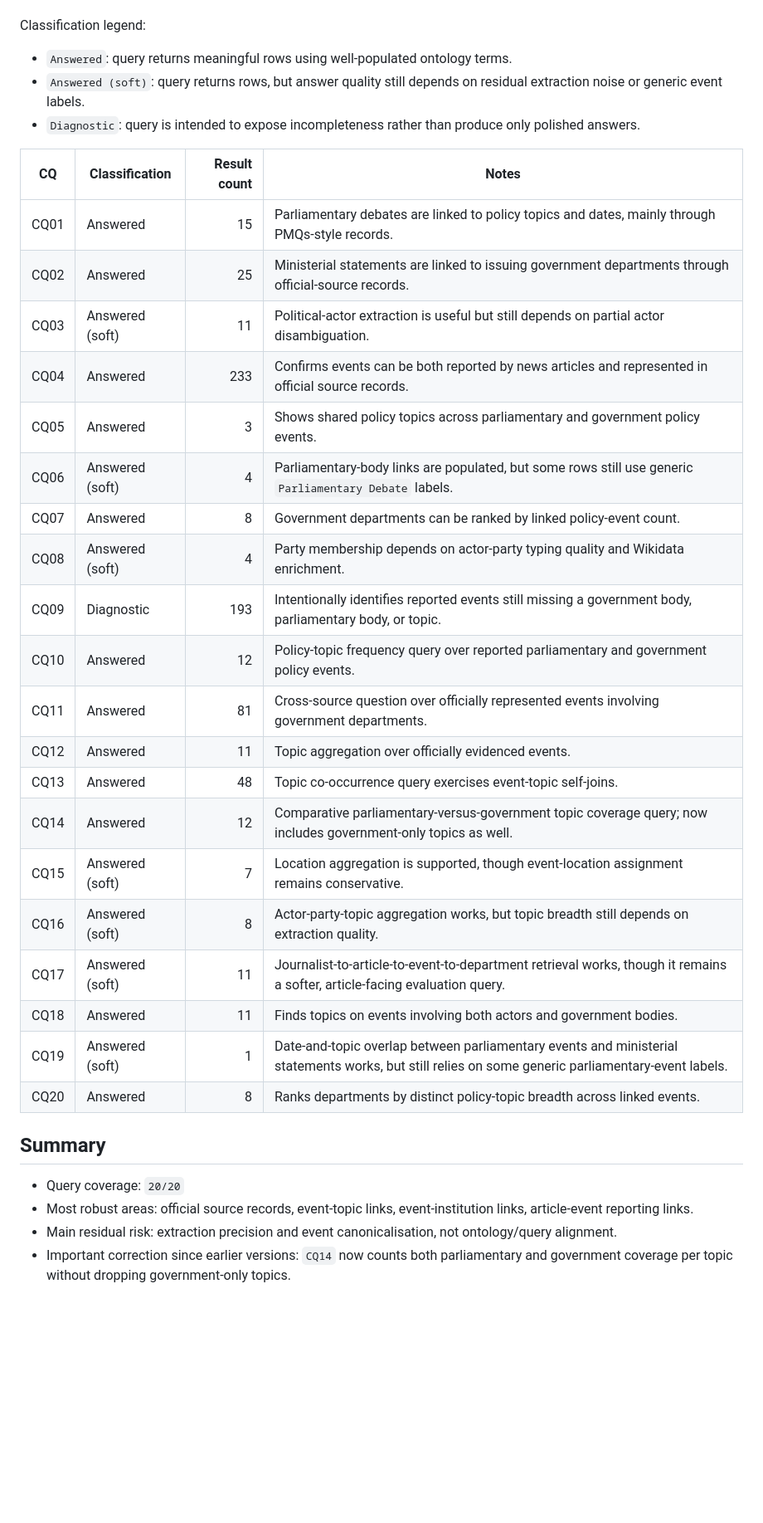
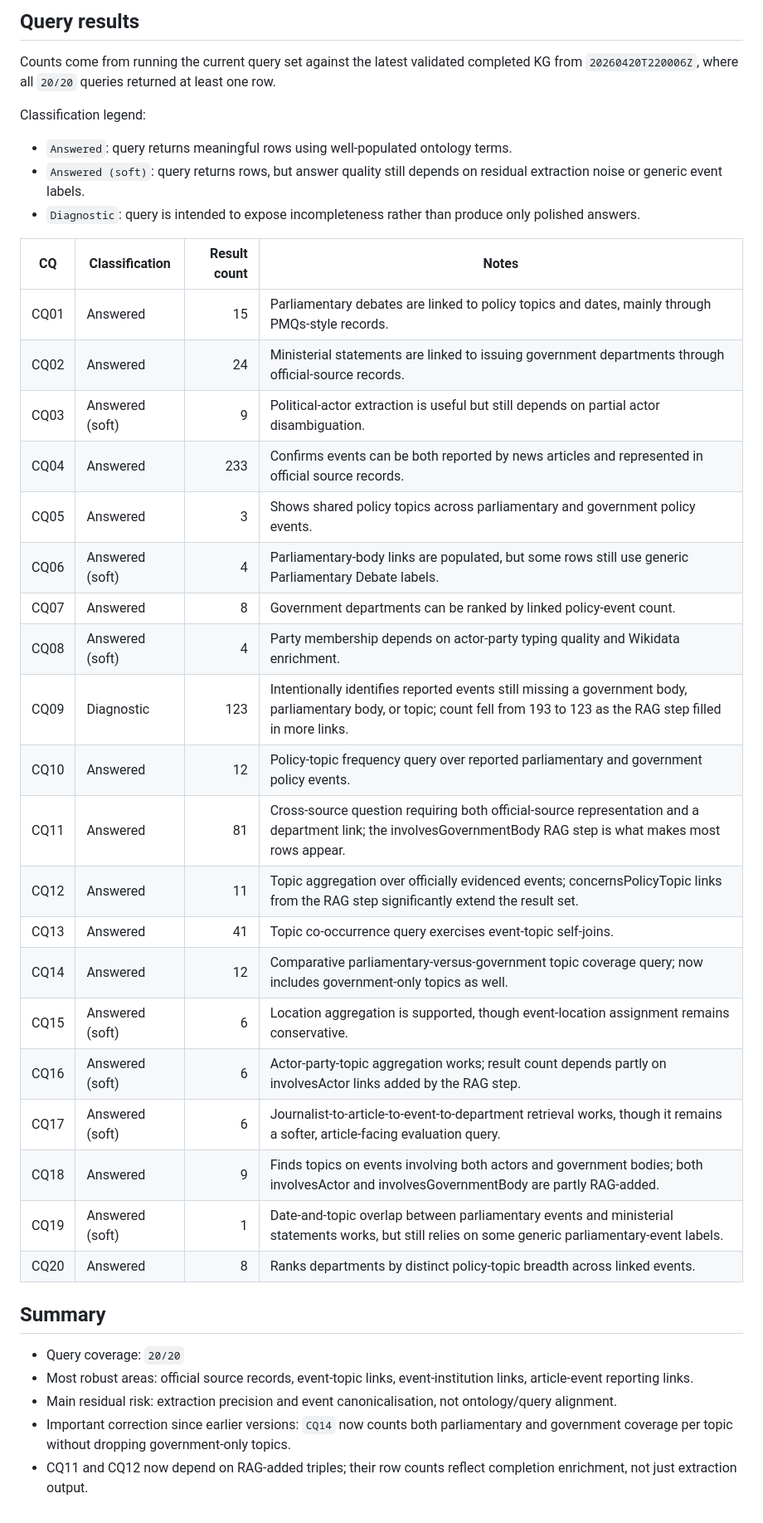
Before and after one commit to ADI-0519/5CCSAKNE-CW2, a Markdown page: docs/cq_coverage_table.md, the part around one of its changes. Shown at 83% size. Drawn GitHub-style; blank space fills up the shorter version.

Commit message:
rewrite cq coverage table with source breakdown and fresh query counts

```diff
--- a/docs/cq_coverage_table.md
+++ b/docs/cq_coverage_table.md
@@ -4,3 +30,6 @@ This table records how each competency question is supported by the current even
+## Query results
+
+Counts come from running the current query set against the latest validated completed KG from `20260420T220006Z`, where all `20/20` queries returned at least one row.
 
 Classification legend:
 
@@ -11,23 +40,23 @@ Classification legend:
 | CQ | Classification | Result count | Notes |
 | --- | --- | ---: | --- |
 | CQ01 | Answered | 15 | Parliamentary debates are linked to policy topics and dates, mainly through PMQs-style records. |
-| CQ02 | Answered | 25 | Ministerial statements are linked to issuing government departments through official-source records. |
-| CQ03 | Answered (soft) | 11 | Political-actor extraction is useful but still depends on partial actor disambiguation. |
+| CQ02 | Answered | 24 | Ministerial statements are linked to issuing government departments through official-source records. |
+| CQ03 | Answered (soft) | 9 | Political-actor extraction is useful but still depends on partial actor disambiguation. |
 | CQ04 | Answered | 233 | Confirms events can be both reported by news articles and represented in official source records. |
 | CQ05 | Answered | 3 | Shows shared policy topics across parliamentary and government policy events. |
-| CQ06 | Answered (soft) | 4 | Parliamentary-body links are populated, but some rows still use generic `Parliamentary Debate` labels. |
+| CQ06 | Answered (soft) | 4 | Parliamentary-body links are populated, but some rows still use generic Parliamentary Debate labels. |
 | CQ07 | Answered | 8 | Government departments can be ranked by linked policy-event count. |
 | CQ08 | Answered (soft) | 4 | Party membership depends on actor-party typing quality and Wikidata enrichment. |
-| CQ09 | Diagnostic | 193 | Intentionally identifies reported events still missing a government body, parliamentary body, or topic. |
+| CQ09 | Diagnostic | 123 | Intentionally identifies reported events still missing a government body, parliamentary body, or topic; count fell from 193 to 123 as the RAG step filled in more links. |
 | CQ10 | Answered | 12 | Policy-topic frequency query over reported parliamentary and government policy events. |
-| CQ11 | Answered | 81 | Cross-source question over officially represented events involving government departments. |
-| CQ12 | Answered | 11 | Topic aggregation over officially evidenced events. |
-| CQ13 | Answered | 48 | Topic co-occurrence query exercises event-topic self-joins. |
+| CQ11 | Answered | 81 | Cross-source question requiring both official-source representation and a department link; the involvesGovernmentBody RAG step is what makes most rows appear. |
+| CQ12 | Answered | 11 | Topic aggregation over officially evidenced events; concernsPolicyTopic links from the RAG step significantly extend the result set. |
+| CQ13 | Answered | 41 | Topic co-occurrence query exercises event-topic self-joins. |
 | CQ14 | Answered | 12 | Comparative parliamentary-versus-government topic coverage query; now includes government-only topics as well. |
-| CQ15 | Answered (soft) | 7 | Location aggregation is supported, though event-location assignment remains conservative. |
-| CQ16 | Answered (soft) | 8 | Actor-party-topic aggregation works, but topic breadth still depends on extraction quality. |
-| CQ17 | Answered (soft) | 11 | Journalist-to-article-to-event-to-department retrieval works, though it remains a softer, article-facing evaluation query. |
-| CQ18 | Answered | 11 | Finds topics on events involving both actors and government bodies. |
+| CQ15 | Answered (soft) | 6 | Location aggregation is supported, though event-location assignment remains conservative. |
+| CQ16 | Answered (soft) | 6 | Actor-party-topic aggregation works; result count depends partly on involvesActor links added by the RAG step. |
+| CQ17 | Answered (soft) | 6 | Journalist-to-article-to-event-to-department retrieval works, though it remains a softer, article-facing evaluation query. |
+| CQ18 | Answered | 9 | Finds topics on events involving both actors and government bodies; both involvesActor and involvesGovernmentBody are partly RAG-added. |
 | CQ19 | Answered (soft) | 1 | Date-and-topic overlap between parliamentary events and ministerial statements works, but still relies on some generic parliamentary-event labels. |
 | CQ20 | Answered | 8 | Ranks departments by distinct policy-topic breadth across linked events. |
 
@@ -37,3 +66,4 @@ Classification legend:
 - Most robust areas: official source records, event-topic links, event-institution links, article-event reporting links.
 - Main residual risk: extraction precision and event canonicalisation, not ontology/query alignment.
 - Important correction since earlier versions: `CQ14` now counts both parliamentary and government coverage per topic without dropping government-only topics.
+- CQ11 and CQ12 now depend on RAG-added triples; their row counts reflect completion enrichment, not just extraction output.
```
Also changed, not shown: other parts of docs/cq_coverage_table.md (+27 -1 lines).
